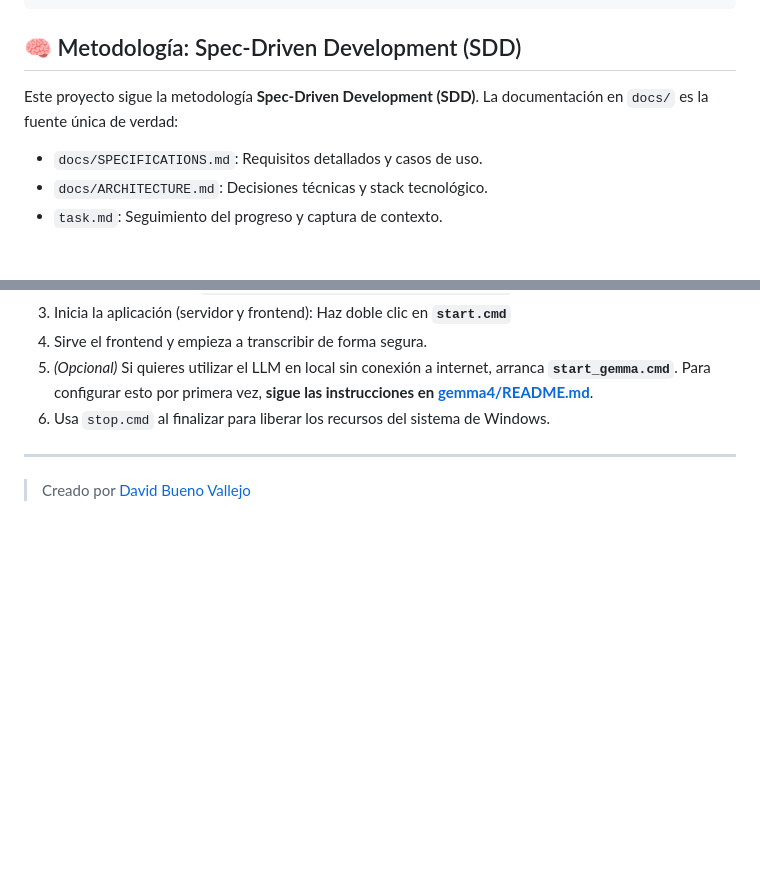
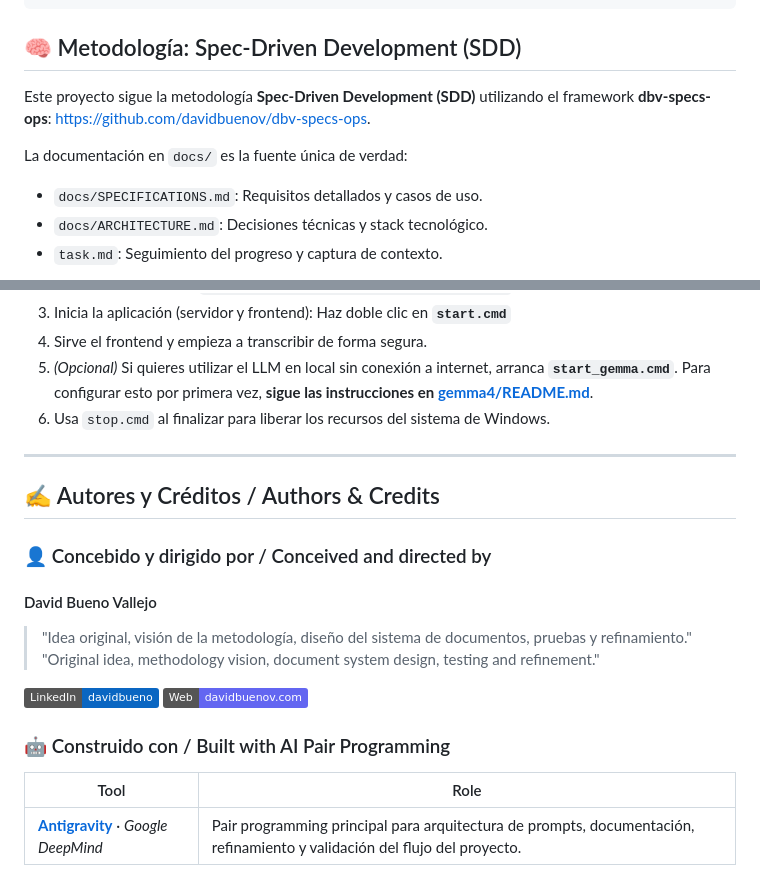
Before and after one commit to davidbuenov/dbv-voice-transcrypt, a Markdown page: README.md, 2 parts joined by grey strips. Drawn GitHub-style; badges without logos; blank space fills up the shorter version.

Commit message:
docs: improve README badges and credits

```diff
--- a/README.md
+++ b/README.md
@@ -38,7 +47,9 @@ Una aplicación web moderna y segura diseñada para la transcripción y el anál
 
 ## 🧠 Metodología: Spec-Driven Development (SDD)
 
-Este proyecto sigue la metodología **Spec-Driven Development (SDD)**. La documentación en `docs/` es la fuente única de verdad:
+Este proyecto sigue la metodología **Spec-Driven Development (SDD)** utilizando el framework **dbv-specs-ops**: [https://github.com/davidbuenov/dbv-specs-ops](https://github.com/davidbuenov/dbv-specs-ops).
+
+La documentación en `docs/` es la fuente única de verdad:
 
 - `docs/SPECIFICATIONS.md`: Requisitos detallados y casos de uso.
 - `docs/ARCHITECTURE.md`: Decisiones técnicas y stack tecnológico.
@@ -54,4 +65,21 @@ Este proyecto sigue la metodología **Spec-Driven Development (SDD)**. La docume
 6. Usa `stop.cmd` al finalizar para liberar los recursos del sistema de Windows.
 
 ---
-> Creado por [David Bueno Vallejo](https://github.com/davidbuenov)
+
+## ✍️ Autores y Créditos / Authors & Credits
+
+### 👤 Concebido y dirigido por / Conceived and directed by
+
+#### David Bueno Vallejo
+
+> "Idea original, visión de la metodología, diseño del sistema de documentos, pruebas y refinamiento."
+> "Original idea, methodology vision, document system design, testing and refinement."
+
+[![LinkedIn](https://img.shields.io/badge/LinkedIn-davidbueno-0A66C2?logo=linkedin&logoColor=white)](https://www.linkedin.com/in/davidbueno/)
+[![Website](https://img.shields.io/badge/Web-davidbuenov.com-6366f1?logo=google-chrome&logoColor=white)](https://davidbuenov.com)
+
+### 🤖 Construido con / Built with AI Pair Programming
+
+| Tool | Role |
+|---|---|
+| **[Antigravity](https://antigravity.google)** · *Google DeepMind* | Pair programming principal para arquitectura de prompts, documentación, refinamiento y validación del flujo del proyecto. |
```
Also changed, not shown: other parts of README.md (+9 -0 lines).
